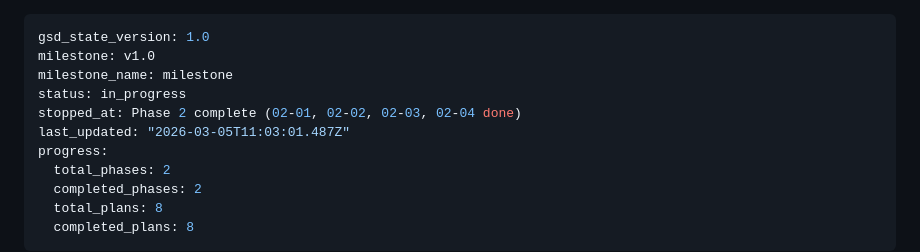
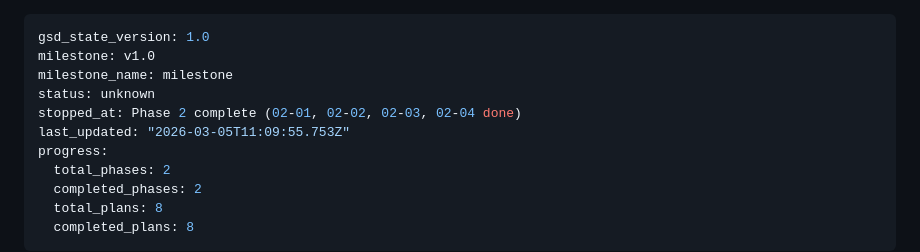
Before and after one commit to aslanmehmet306/cms-nonaero, a Markdown page: .planning/STATE.md, the part around the change. Drawn GitHub-style.

```diff
--- a/.planning/STATE.md
+++ b/.planning/STATE.md
@@ -2,9 +2,9 @@
 gsd_state_version: 1.0
 milestone: v1.0
 milestone_name: milestone
-status: in_progress
+status: unknown
 stopped_at: Phase 2 complete (02-01, 02-02, 02-03, 02-04 done)
-last_updated: "2026-03-05T11:03:01.487Z"
+last_updated: "2026-03-05T11:09:55.753Z"
 progress:
   total_phases: 2
   completed_phases: 2
```
Also changed, not shown: 1 other file.
